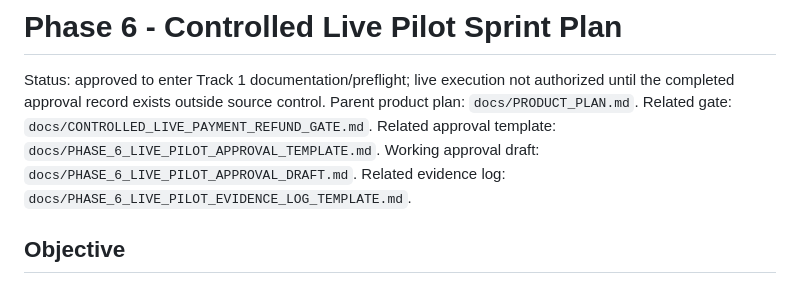
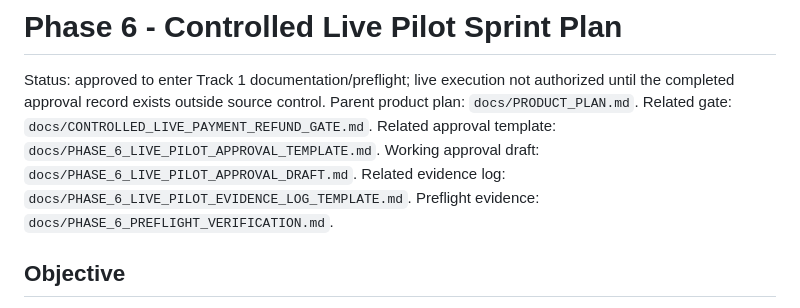
Before and after one commit to EffortEdutech/PayGate, a Markdown page: docs/PHASE_6_CONTROLLED_LIVE_PILOT_SPRINT_PLAN.md, the part around the change. GitHub-like rendering.

```diff
--- a/docs/PHASE_6_CONTROLLED_LIVE_PILOT_SPRINT_PLAN.md
+++ b/docs/PHASE_6_CONTROLLED_LIVE_PILOT_SPRINT_PLAN.md
@@ -6,6 +6,7 @@ Related gate: `docs/CONTROLLED_LIVE_PAYMENT_REFUND_GATE.md`.
 Related approval template: `docs/PHASE_6_LIVE_PILOT_APPROVAL_TEMPLATE.md`.
 Working approval draft: `docs/PHASE_6_LIVE_PILOT_APPROVAL_DRAFT.md`.
 Related evidence log: `docs/PHASE_6_LIVE_PILOT_EVIDENCE_LOG_TEMPLATE.md`.
+Preflight evidence: `docs/PHASE_6_PREFLIGHT_VERIFICATION.md`.
 
 ## Objective
 
```
Also changed, not shown: docs/PHASE_6_PREFLIGHT_VERIFICATION.md (added, +89 -0 lines), docs/PRODUCT_COMPLETION_CHECKLIST.md (+2 -0 lines).
